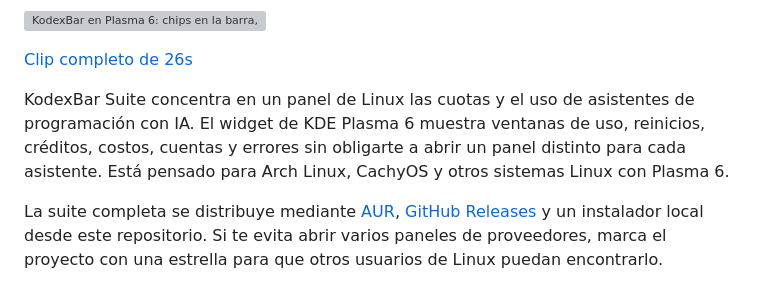
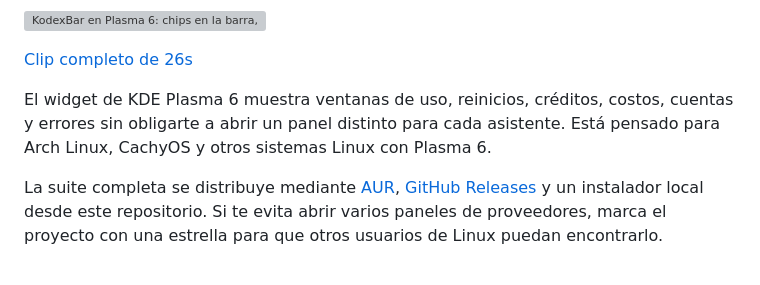
Before and after one commit to Karasowl/KodexBar-Suite, a Markdown page: README.es.md, the part around the change. GitHub-like rendering; grey boxes are pictures that could not be loaded.

Commit message:
docs: drop duplicated hero sentence

```diff
--- a/README.es.md
+++ b/README.es.md
@@ -14,7 +14,7 @@ KodexBar Suite concentra en un panel de Linux las cuotas y el uso de asistentes
 
 [Clip completo de 26s](docs/kodexbar-demo.mp4)
 
-KodexBar Suite concentra en un panel de Linux las cuotas y el uso de asistentes de programación con IA. El widget de KDE Plasma 6 muestra ventanas de uso, reinicios, créditos, costos, cuentas y errores sin obligarte a abrir un panel distinto para cada asistente. Está pensado para Arch Linux, CachyOS y otros sistemas Linux con Plasma 6.
+El widget de KDE Plasma 6 muestra ventanas de uso, reinicios, créditos, costos, cuentas y errores sin obligarte a abrir un panel distinto para cada asistente. Está pensado para Arch Linux, CachyOS y otros sistemas Linux con Plasma 6.
 
 La suite completa se distribuye mediante [AUR](https://aur.archlinux.org/packages/kodexbar-suite), [GitHub Releases](https://github.com/Karasowl/KodexBar-Suite/releases) y un instalador local desde este repositorio. Si te evita abrir varios paneles de proveedores, marca el proyecto con una estrella para que otros usuarios de Linux puedan encontrarlo.
 
```
